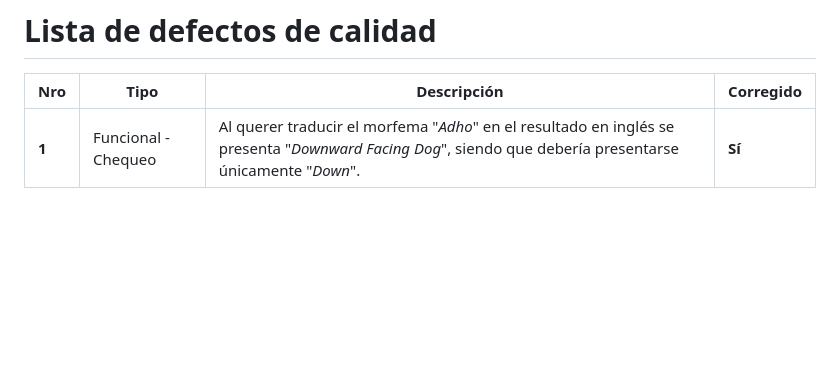
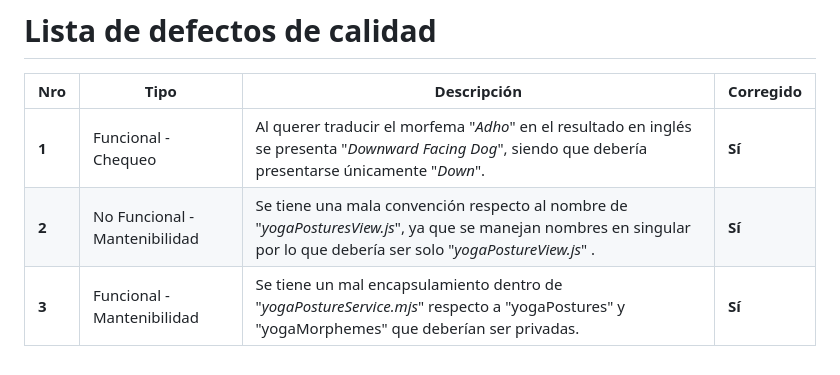
Before and after one commit to paulr10463/Technowl-Yoga-Project, a Markdown page: docs/version 1.0/CasosDePrueba.md, the part around the change. Rendered like a GitHub page; blank space fills up the shorter version.

Commit message:
feat: added more defects

```diff
--- a/docs/version 1.0/CasosDePrueba.md
+++ b/docs/version 1.0/CasosDePrueba.md
@@ -77,3 +77,5 @@ Versión: Primera
 |**Nro**|**Tipo**|**Descripción**|**Corregido**|
 |-|-|-|-|
 |**1**|Funcional - Chequeo|Al querer traducir el morfema "*Adho*" en el resultado en inglés se presenta "*Downward Facing Dog*", siendo que debería presentarse únicamente "*Down*".|**Sí**|
+|**2**|No Funcional - Mantenibilidad|Se tiene una mala convención respecto al nombre de "*yogaPosturesView.js*", ya que se manejan nombres en singular por lo que debería ser solo "*yogaPostureView.js*" .|**Sí**|
+|**3**|Funcional - Mantenibilidad|Se tiene un mal encapsulamiento dentro de "*yogaPostureService.mjs*" respecto a "yogaPostures" y "yogaMorphemes" que deberían ser privadas.|**Sí**|
```
